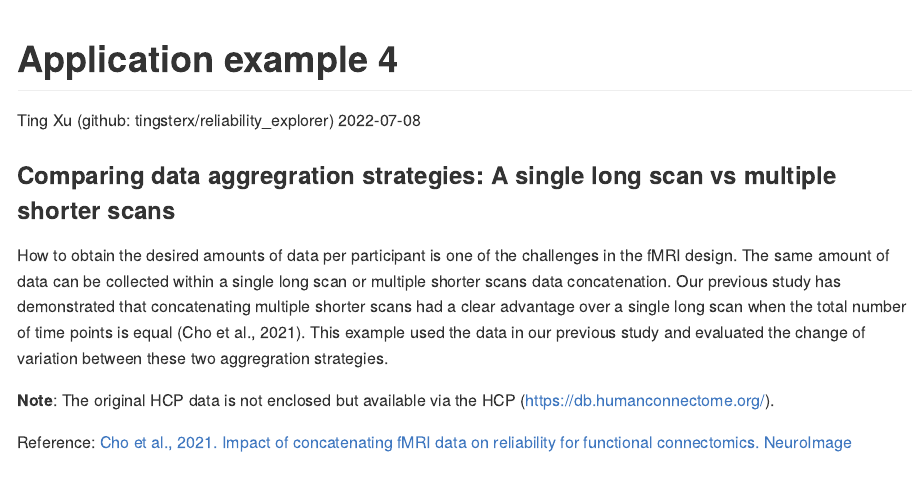
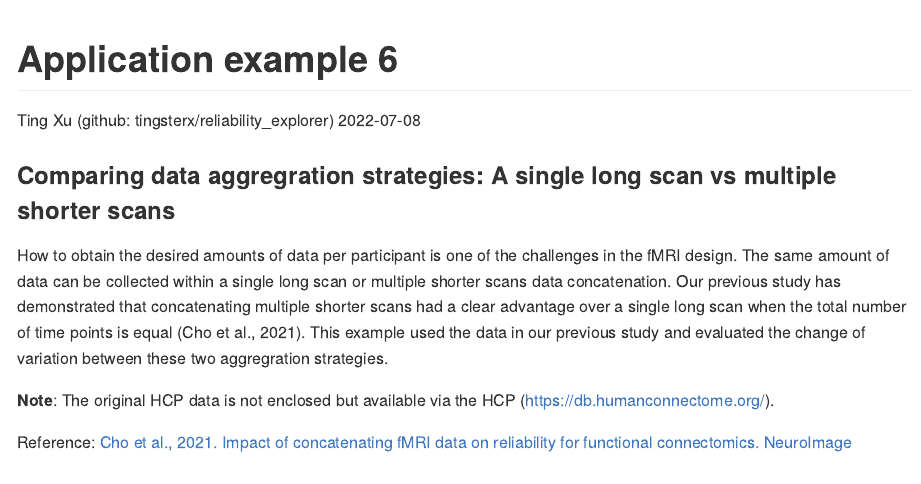
Before and after one commit to TingsterX/Reliability_Explorer, an R Markdown document (application_examples/Application6.Rmd): the page in a window 1100 px wide, from its top. The pictures show the output file application_examples/Application6.md that the author committed with the source, drawn offline in the style of GitHub; long lines of code are wrapped.

Commit message:
upload application examples

```diff
--- a/application_examples/Application6.Rmd
+++ b/application_examples/Application6.Rmd
@@ -1,5 +1,5 @@
 ---
-title: "Application example 4"
+title: "Application example 6"
 author: "Ting Xu (github: tingsterx/reliability_explorer)"
 date: "2022-07-08"
 output: github_document
```
Also changed, not shown: application_examples/Application4_plot_edgewise.md, application_examples/Application5_plot_edgewise.md, application_examples/Application5_plot_parcelwise.md, application_examples/Application6.md, 2 other files.
